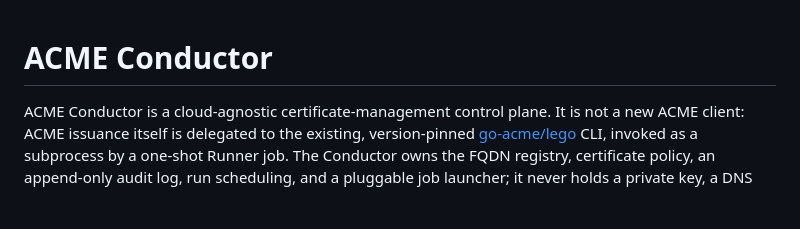
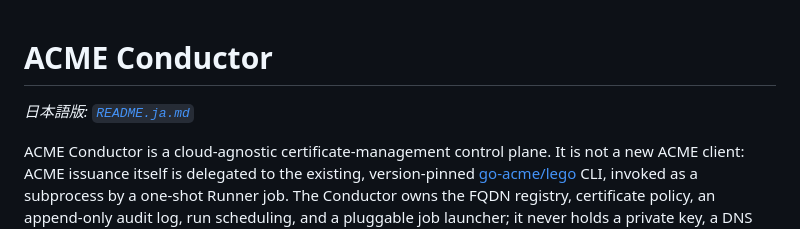
Before and after one commit to CITS-NUE/acme-conductor, a Markdown page: README.md, the part around the change. Drawn GitHub-style; blank space fills up the shorter version.

```diff
--- a/README.md
+++ b/README.md
@@ -1,4 +1,6 @@
 # ACME Conductor
+
+*日本語版: [`README.ja.md`](README.ja.md)*
 
 ACME Conductor is a cloud-agnostic certificate-management control plane. It
 is not a new ACME client: ACME issuance itself is delegated to the existing,
```
Also changed, not shown: README.ja.md (added, +137 -0 lines).
